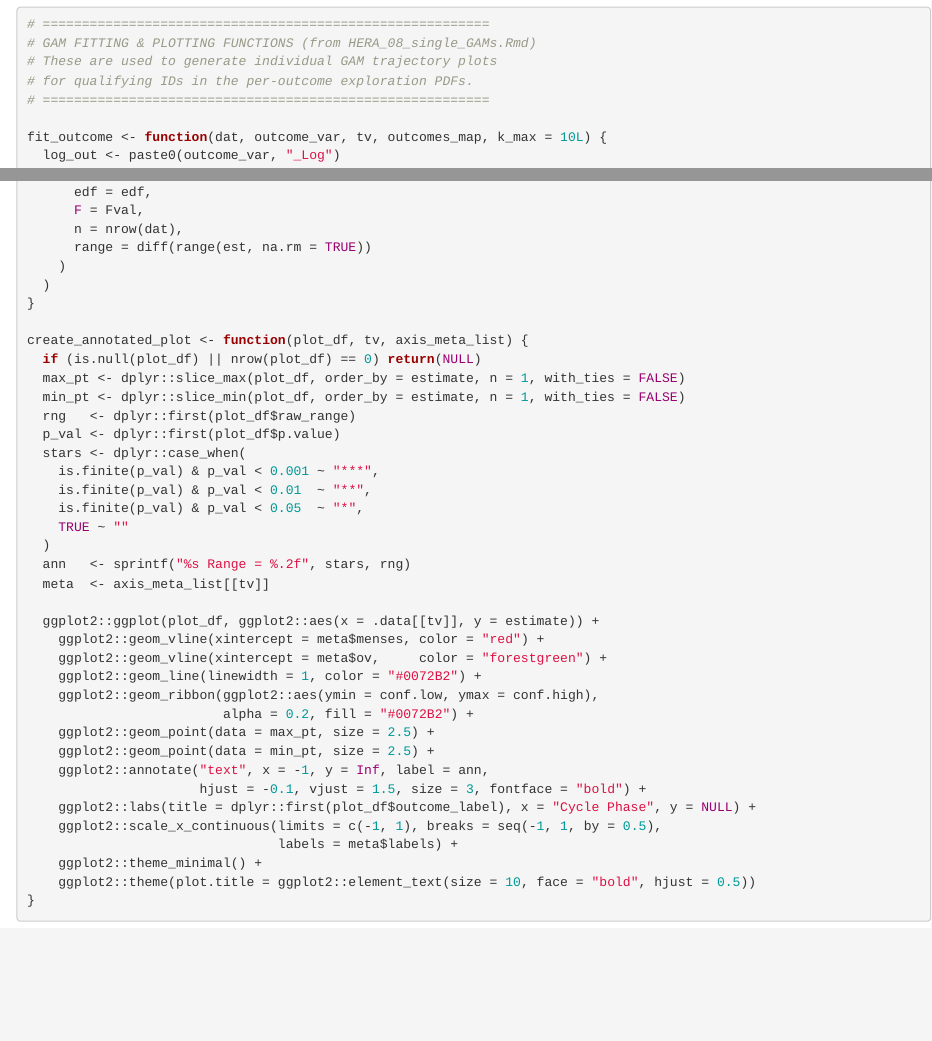
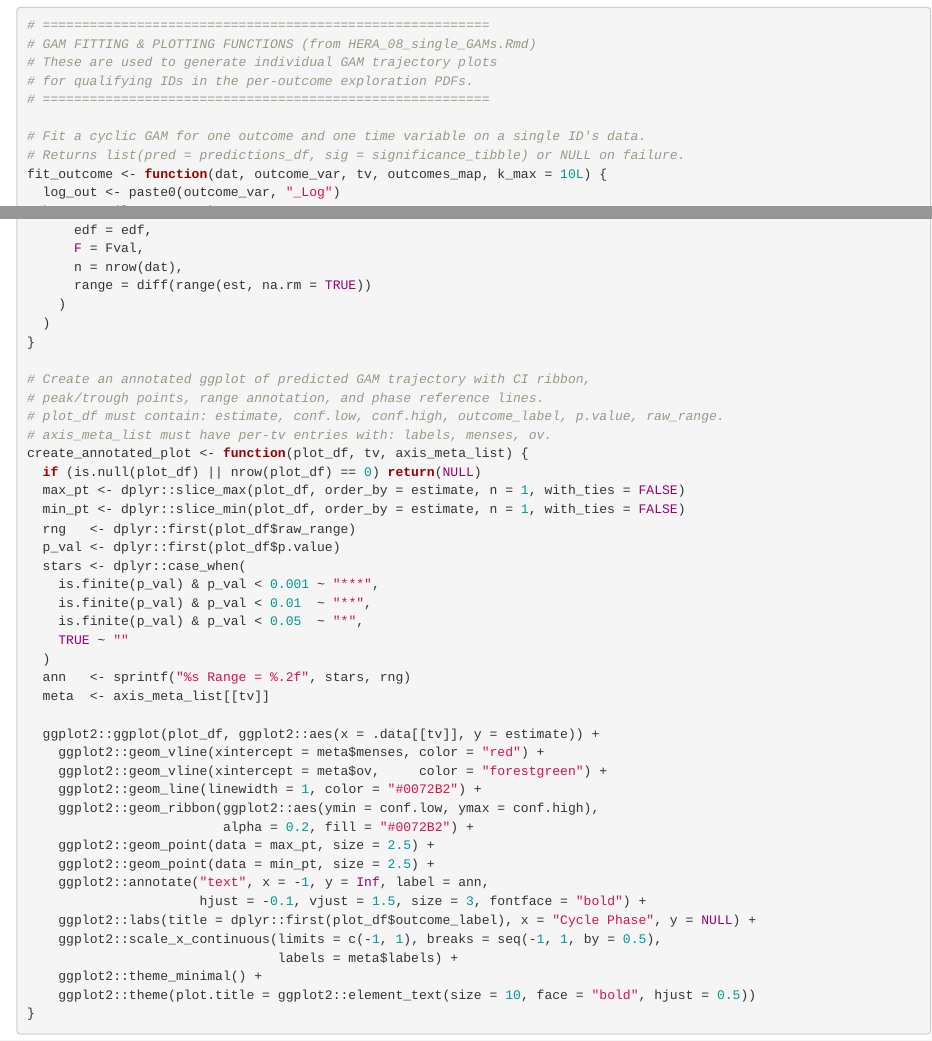
Before and after one commit to eisenlohrmoullab/hera, an R Markdown document (HERA_08a_Explore_Single_GAMs.Rmd): the page in a window 1100 px wide, from 11330 px down before the commit and from 11380 px down after it, so that both start at the same text, and a second part further down, joined at a grey line. Rendered offline with R 4.5, knitr and Pandoc, with nearby package versions; some code elsewhere in the file could not run offline.

Commit message:
Address code review: add docstrings, axis metadata comment, fix Unicode compatibility
Co-authored-by: eisenlohrmoul <30638535+eisenlohrmoul@users.noreply.github.com>
Agent-Logs-Url: https://github.com/eisenlohrmoullab/hera/sessions/1da00e2a-3e68-4a87-80c9-ba0f02a063a4

```diff
--- a/HERA_08a_Explore_Single_GAMs.Rmd
+++ b/HERA_08a_Explore_Single_GAMs.Rmd
@@ -614,6 +617,8 @@ get_p50_threshold <- function(model_range) {
 # for qualifying IDs in the per-outcome exploration PDFs.
 # =========================================================
 
+# Fit a cyclic GAM for one outcome and one time variable on a single ID's data.
+# Returns list(pred = predictions_df, sig = significance_tibble) or NULL on failure.
 fit_outcome <- function(dat, outcome_var, tv, outcomes_map, k_max = 10L) {
   log_out <- paste0(outcome_var, "_Log")
   keep <- c(log_out, tv)
@@ -663,6 +668,10 @@ fit_outcome <- function(dat, outcome_var, tv, outcomes_map, k_max = 10L) {
   )
 }
 
+# Create an annotated ggplot of predicted GAM trajectory with CI ribbon,
+# peak/trough points, range annotation, and phase reference lines.
+# plot_df must contain: estimate, conf.low, conf.high, outcome_label, p.value, raw_range.
+# axis_meta_list must have per-tv entries with: labels, menses, ov.
 create_annotated_plot <- function(plot_df, tv, axis_meta_list) {
   if (is.null(plot_df) || nrow(plot_df) == 0) return(NULL)
   max_pt <- dplyr::slice_max(plot_df, order_by = estimate, n = 1, with_ties = FALSE)
```
Also changed, not shown: HERA_08a_Explore_Single_GAMs.Rmd (5 more changed lines).
